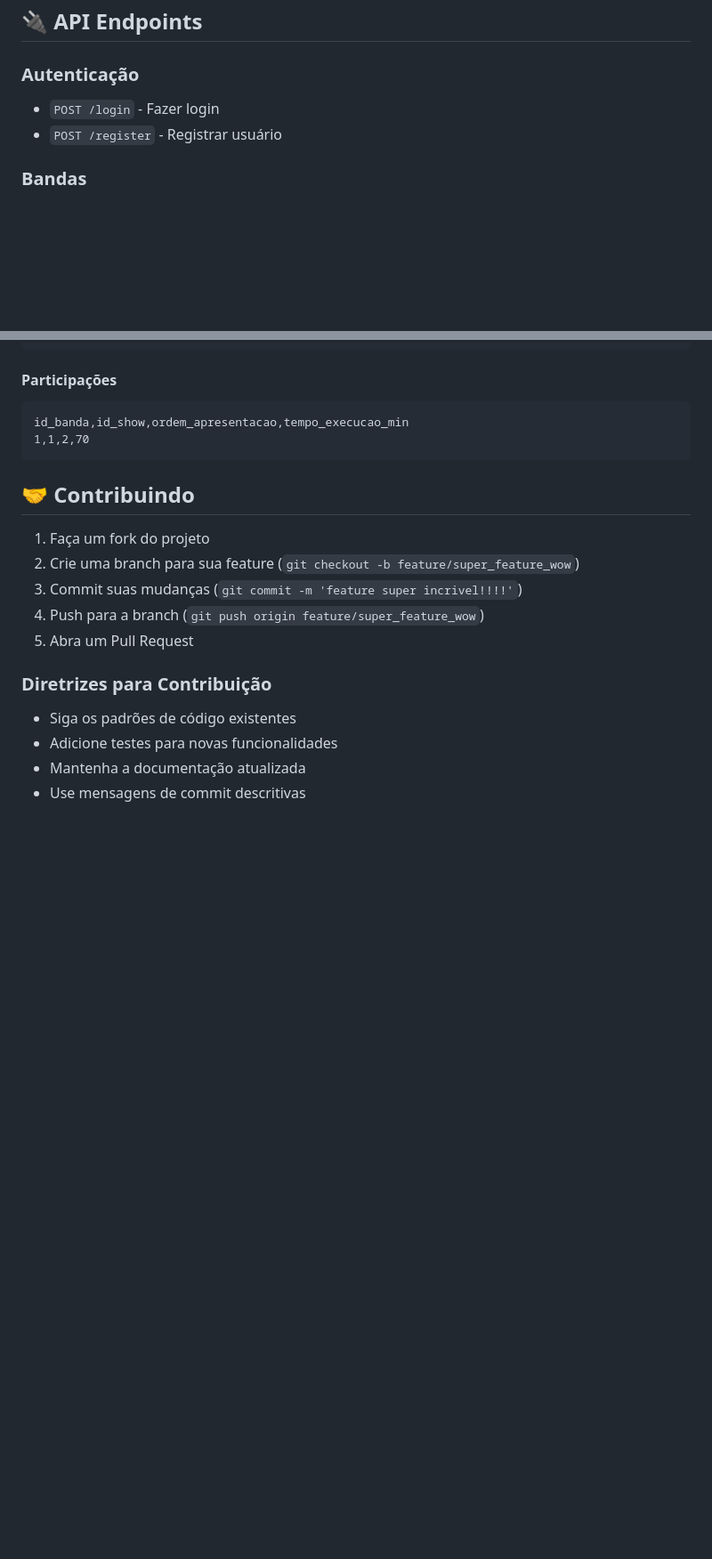
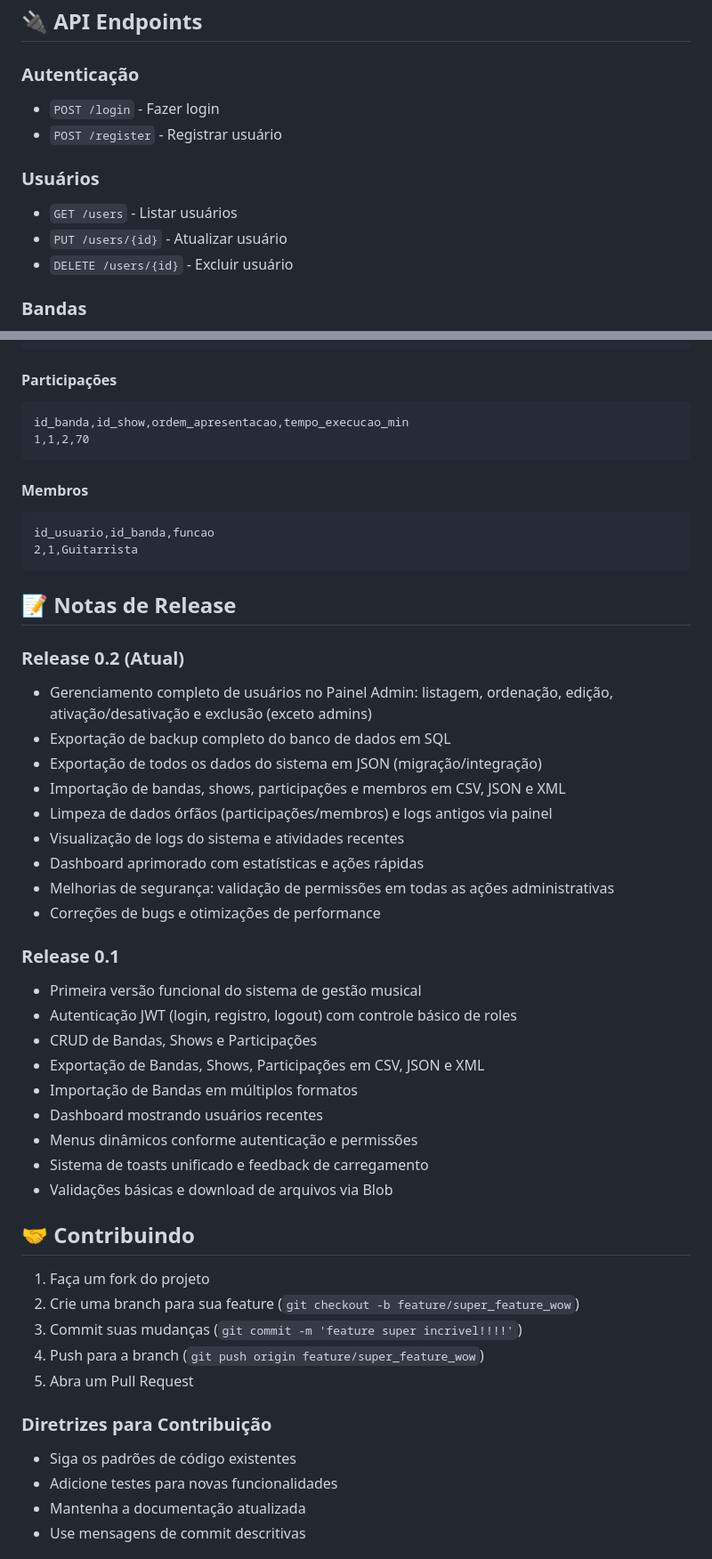
Before and after one commit to carlosliszt/rock-manager, a Markdown page: README.md, 2 parts joined by grey strips. Shown: that part at 89% size. Drawn GitHub-style; blank space fills up the shorter version.

Commit message:
feat: update README with user management features and API endpoints

````diff
--- a/README.md
+++ b/README.md
@@ -180,6 +185,11 @@ rock_api/
 - `POST /login` - Fazer login
 - `POST /register` - Registrar usuário
 
+### Usuários
+- `GET /users` - Listar usuários
+- `PUT /users/{id}` - Atualizar usuário
+- `DELETE /users/{id}` - Excluir usuário
+
 ### Bandas
 - `GET /bands` - Listar bandas
 - `GET /bands/{id}` - Obter banda específica
@@ -236,6 +263,36 @@ id,local,data,publico_estimado
 id_banda,id_show,ordem_apresentacao,tempo_execucao_min
 1,1,2,70
 ```
+
+#### Membros
+```csv
+id_usuario,id_banda,funcao
+2,1,Guitarrista
+```
+
+## 📝 Notas de Release
+
+### Release 0.2 (Atual)
+- Gerenciamento completo de usuários no Painel Admin: listagem, ordenação, edição, ativação/desativação e exclusão (exceto admins)
+- Exportação de backup completo do banco de dados em SQL
+- Exportação de todos os dados do sistema em JSON (migração/integração)
+- Importação de bandas, shows, participações e membros em CSV, JSON e XML
+- Limpeza de dados órfãos (participações/membros) e logs antigos via painel
+- Visualização de logs do sistema e atividades recentes
+- Dashboard aprimorado com estatísticas e ações rápidas
+- Melhorias de segurança: validação de permissões em todas as ações administrativas
+- Correções de bugs e otimizações de performance
+
+### Release 0.1
+- Primeira versão funcional do sistema de gestão musical
+- Autenticação JWT (login, registro, logout) com controle básico de roles
+- CRUD de Bandas, Shows e Participações
+- Exportação de Bandas, Shows, Participações em CSV, JSON e XML
+- Importação de Bandas em múltiplos formatos
+- Dashboard mostrando usuários recentes
+- Menus dinâmicos conforme autenticação e permissões
+- Sistema de toasts unificado e feedback de carregamento
+- Validações básicas e download de arquivos via Blob
 
 ## 🤝 Contribuindo
 
````
Also changed, not shown: other parts of README.md (+29 -7 lines).
